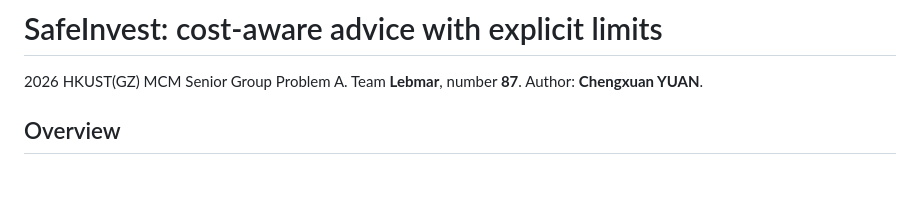
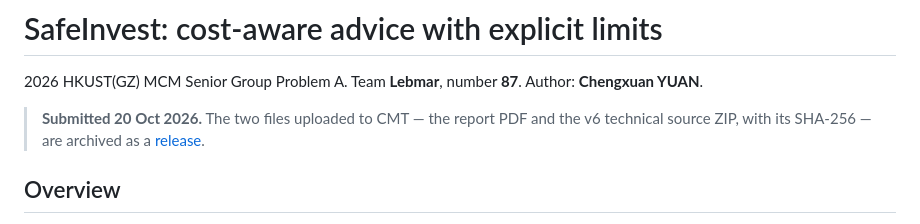
Before and after one commit to Lebmar/GKG-MCM, a Markdown page: README.md, the part around the change. GitHub-like rendering; blank space fills up the shorter version.

Commit message:
docs: point README at the archived final submission
The two files uploaded to CMT are now archived as a release, so link them
from the top of the README.

```diff
--- a/README.md
+++ b/README.md
@@ -2,6 +2,10 @@
 
 2026 HKUST(GZ) MCM Senior Group Problem A. Team **Lebmar**, number **87**.
 Author: **Chengxuan YUAN**.
+
+> **Submitted 20 Oct 2026.** The two files uploaded to CMT — the report PDF and the
+> v6 technical source ZIP, with its SHA-256 — are archived as a
+> [release](https://github.com/Lebmar/GKG-MCM/releases/tag/submission-2026).
 
 ## Overview
 
```
